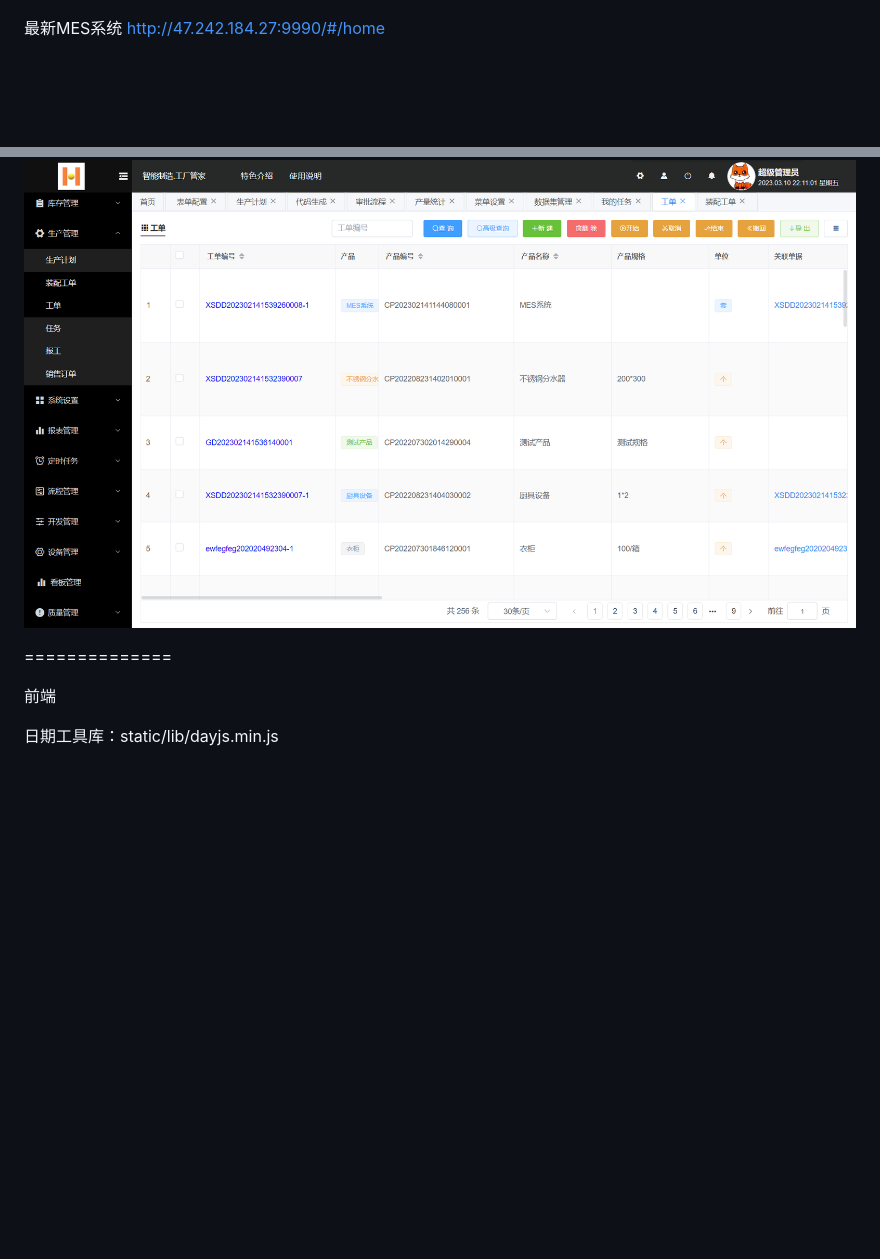
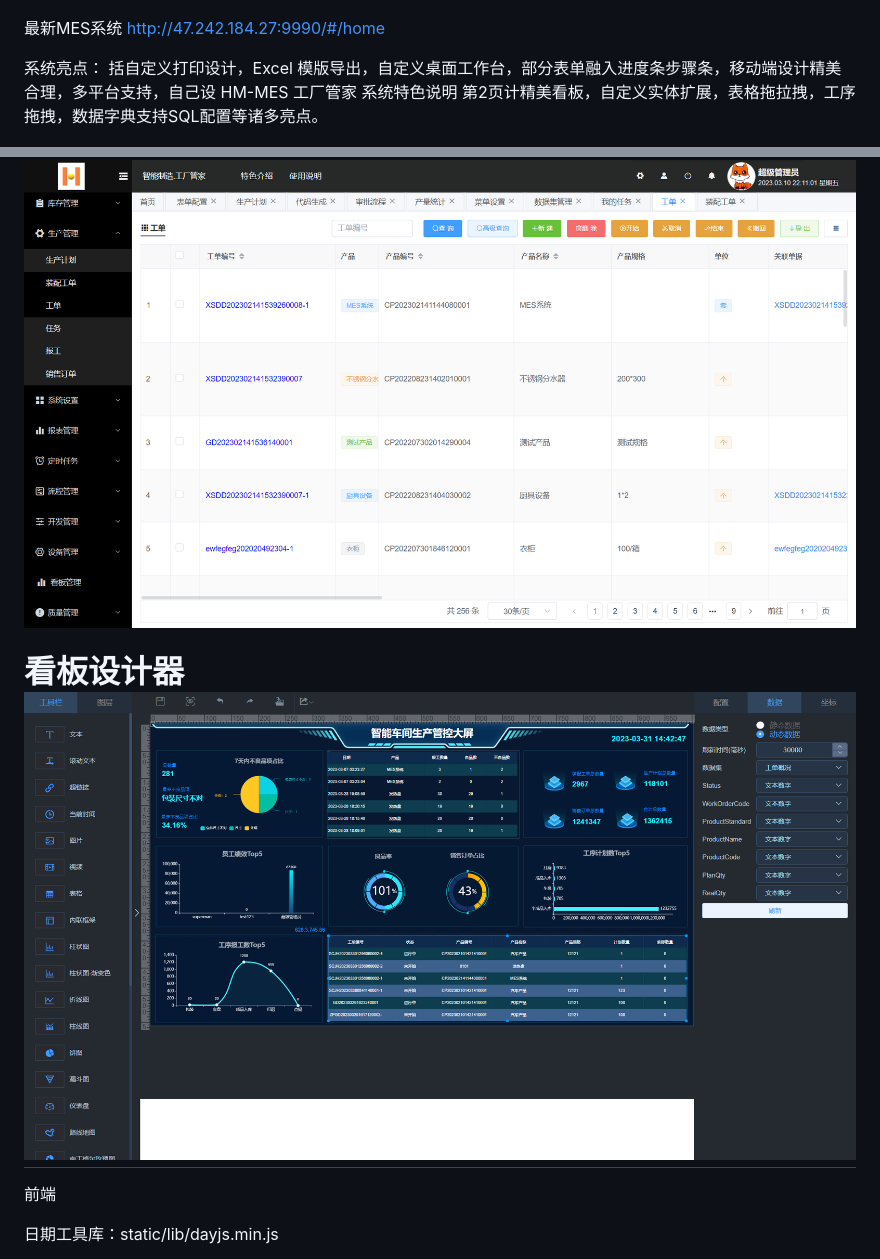
Before and after one commit to dreamer888/hm-MES., a Markdown page: readme.md, 2 parts joined by grey strips. Drawn GitHub-style; pictures changed too: kanban.png (added); blank space fills up the shorter version.

Commit message:
update readme.md.
Signed-off-by: imcoder <2219992847@qq.com>

```diff
--- a/readme.md
+++ b/readme.md
@@ -147,8 +147,16 @@ http://47.242.184.27:8071/
 最新MES系统
 http://47.242.184.27:9990/#/home
 
+系统亮点：
+括自定义打印设计，Excel 模版导出，自定义桌面工作台，部分表单融入进度条步骤条，移动端设计精美合理，多平台支持，自己设
+HM-MES 工厂管家 系统特色说明 第2页计精美看板，自定义实体扩展，表格拖拉拽，工序拖拽，数据字典支持SQL配置等诸多亮点。
+
+
 ![输入图片说明](images/image-new.png)
 
+
+看板设计器
+![输入图片说明](kanban.png)
 ==============
 
 前端
```
